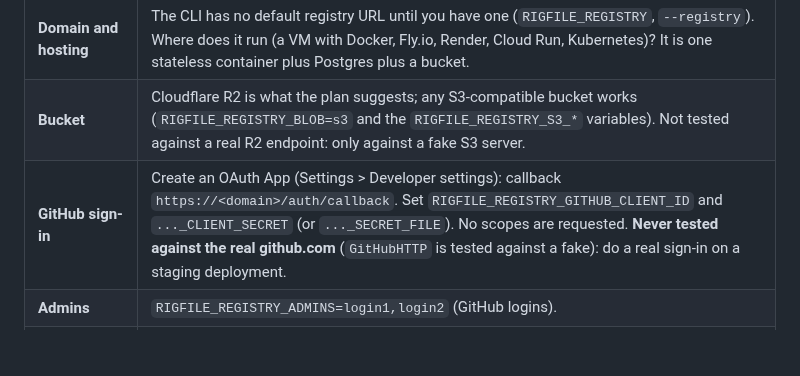
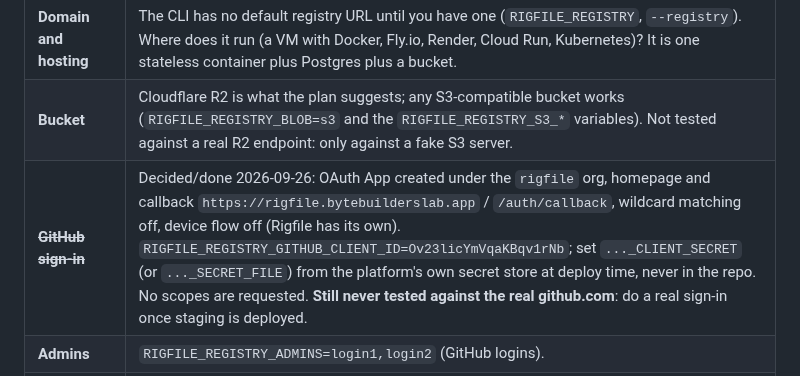
Before and after one commit to rigfile/rigfile, a Markdown page: docs/stage-5-owner-checks.md, the part around the change. GitHub-like rendering; blank space fills up the shorter version.

```diff
--- a/docs/stage-5-owner-checks.md
+++ b/docs/stage-5-owner-checks.md
@@ -12,7 +12,7 @@ The registry is built and tested here against a real Postgres, a fake GitHub and
 |---|---|
 | **Domain and hosting** | The CLI has no default registry URL until you have one (`RIGFILE_REGISTRY`, `--registry`). Where does it run (a VM with Docker, Fly.io, Render, Cloud Run, Kubernetes)? It is one stateless container plus Postgres plus a bucket. |
 | **Bucket** | Cloudflare R2 is what the plan suggests; any S3-compatible bucket works (`RIGFILE_REGISTRY_BLOB=s3` and the `RIGFILE_REGISTRY_S3_*` variables). Not tested against a real R2 endpoint: only against a fake S3 server. |
-| **GitHub sign-in** | Create an OAuth App (Settings > Developer settings): callback `https://<domain>/auth/callback`. Set `RIGFILE_REGISTRY_GITHUB_CLIENT_ID` and `..._CLIENT_SECRET` (or `..._SECRET_FILE`). No scopes are requested. **Never tested against the real github.com** (`GitHubHTTP` is tested against a fake): do a real sign-in on a staging deployment. |
+| ~~**GitHub sign-in**~~ | Decided/done 2026-09-26: OAuth App created under the `rigfile` org, homepage and callback `https://rigfile.bytebuilderslab.app` / `/auth/callback`, wildcard matching off, device flow off (Rigfile has its own). `RIGFILE_REGISTRY_GITHUB_CLIENT_ID=Ov23licYmVqaKBqv1rNb`; set `..._CLIENT_SECRET` (or `..._SECRET_FILE`) from the platform's own secret store at deploy time, never in the repo. No scopes are requested. **Still never tested against the real github.com**: do a real sign-in once staging is deployed. |
 | **Admins** | `RIGFILE_REGISTRY_ADMINS=login1,login2` (GitHub logins). |
 | ~~**Retention of rejected uploads**~~ | Decided 2026-09-26: delete the archive at once (docs/registry-security.md §2); the rejection reason stays on the version row so the uploader still sees why. |
 | ~~**GitHub rename hijack**~~ | Decided 2026-09-26: reserve vacated logins that own rigs (built; docs/registry-security.md §1). Back up the database before migration 0005 as well. |
```
Also changed, not shown: docs/owner-checklist.md (+1 -1 lines).
